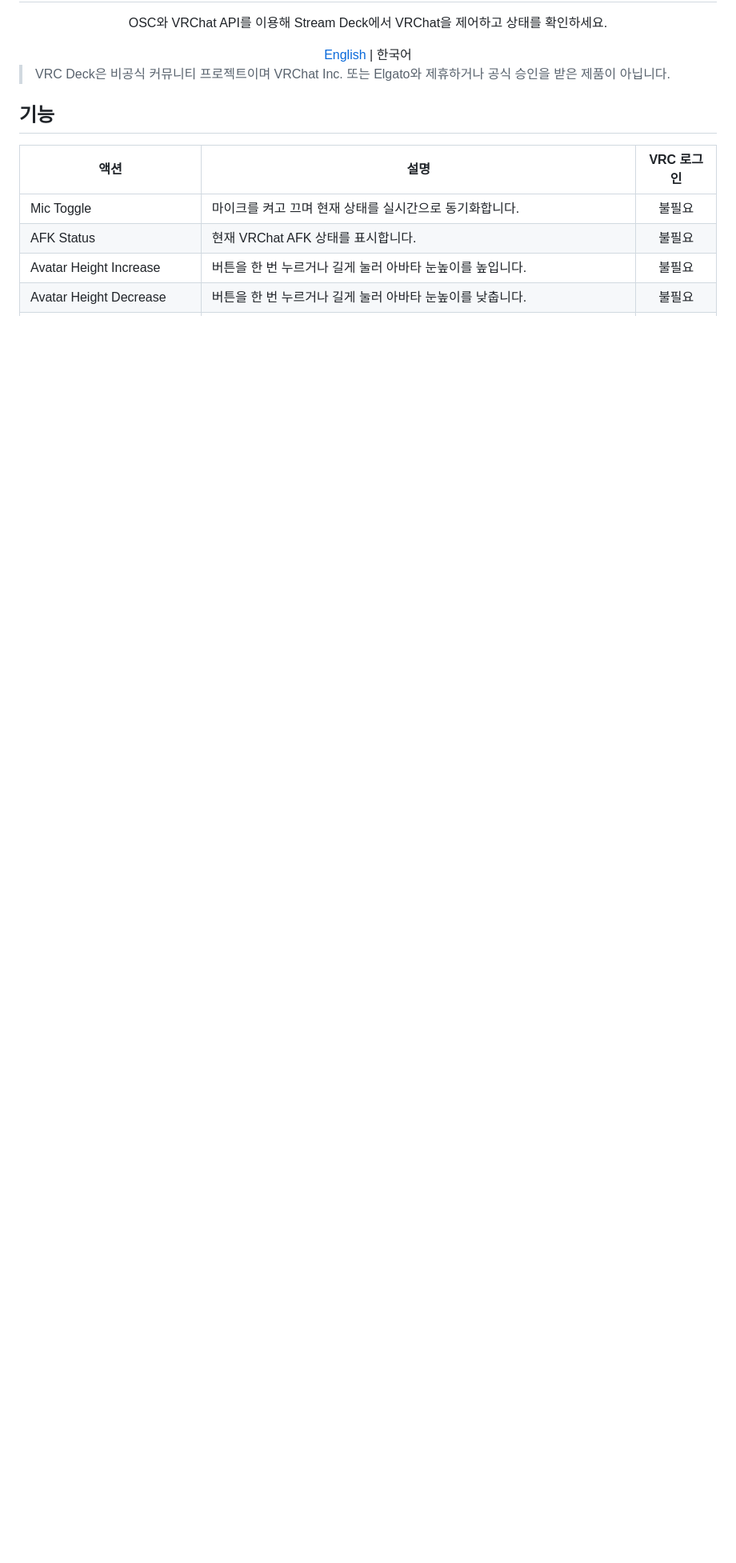
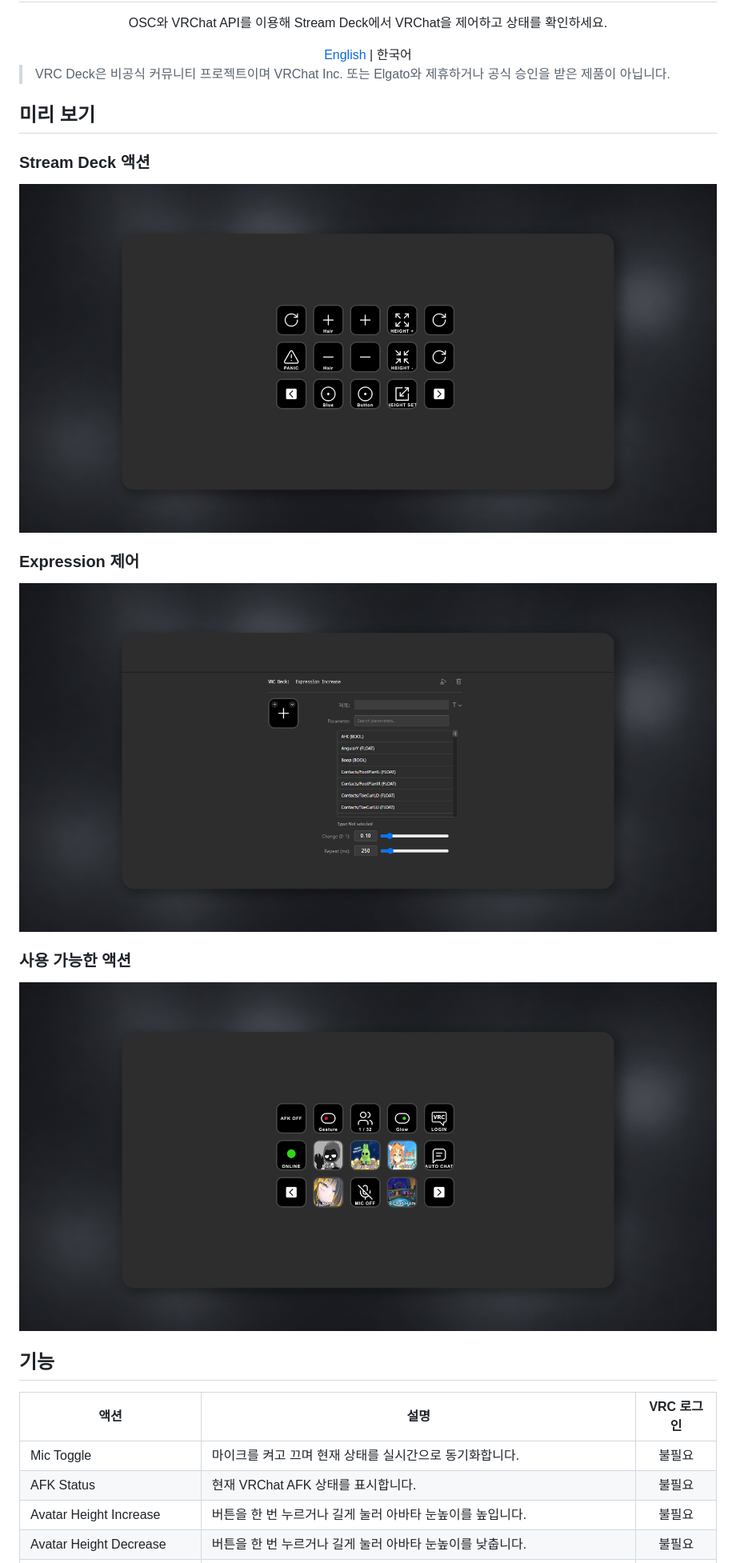
Before and after one commit to KONON-S2/vrc-deck, a Markdown page: README_KO.md, the part around the change. Shown: that part at 80% size. GitHub-like rendering; pictures changed too: docs/images/action-list.png (added), docs/images/expression-settings.png (added), docs/images/stream-deck-actions.png (added); blank space fills up the shorter version.

Commit message:
Add README previews

```diff
--- a/README_KO.md
+++ b/README_KO.md
@@ -11,6 +11,20 @@
 </div>
 
 > VRC Deck은 비공식 커뮤니티 프로젝트이며 VRChat Inc. 또는 Elgato와 제휴하거나 공식 승인을 받은 제품이 아닙니다.
+
+## 미리 보기
+
+### Stream Deck 액션
+
+<img src="docs/images/stream-deck-actions.png" width="100%" alt="Stream Deck에 구성한 VRC Deck 액션">
+
+### Expression 제어
+
+<img src="docs/images/expression-settings.png" width="100%" alt="Stream Deck Property Inspector의 Expression 파라미터 설정 화면">
+
+### 사용 가능한 액션
+
+<img src="docs/images/action-list.png" width="100%" alt="Stream Deck 앱의 VRC Deck 액션 목록">
 
 ## 기능
 
```
Also changed, not shown: README.md (+14 -0 lines).
